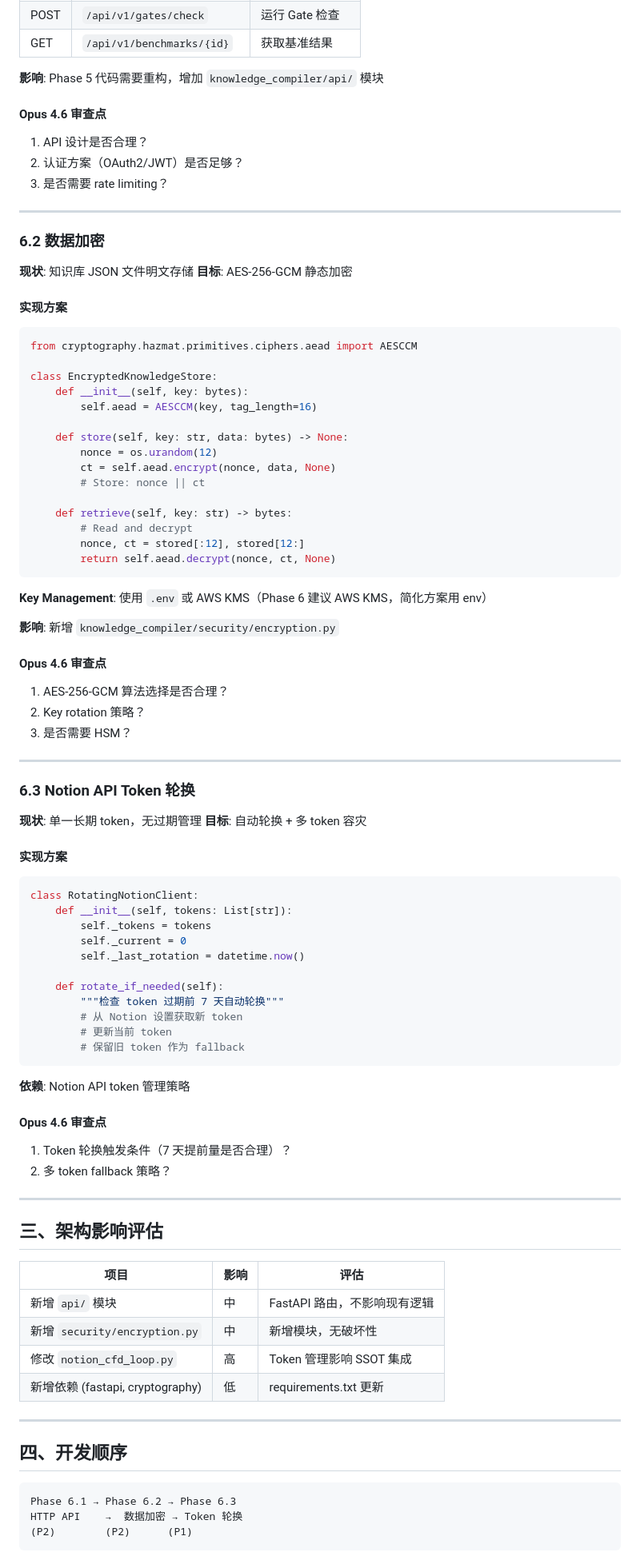
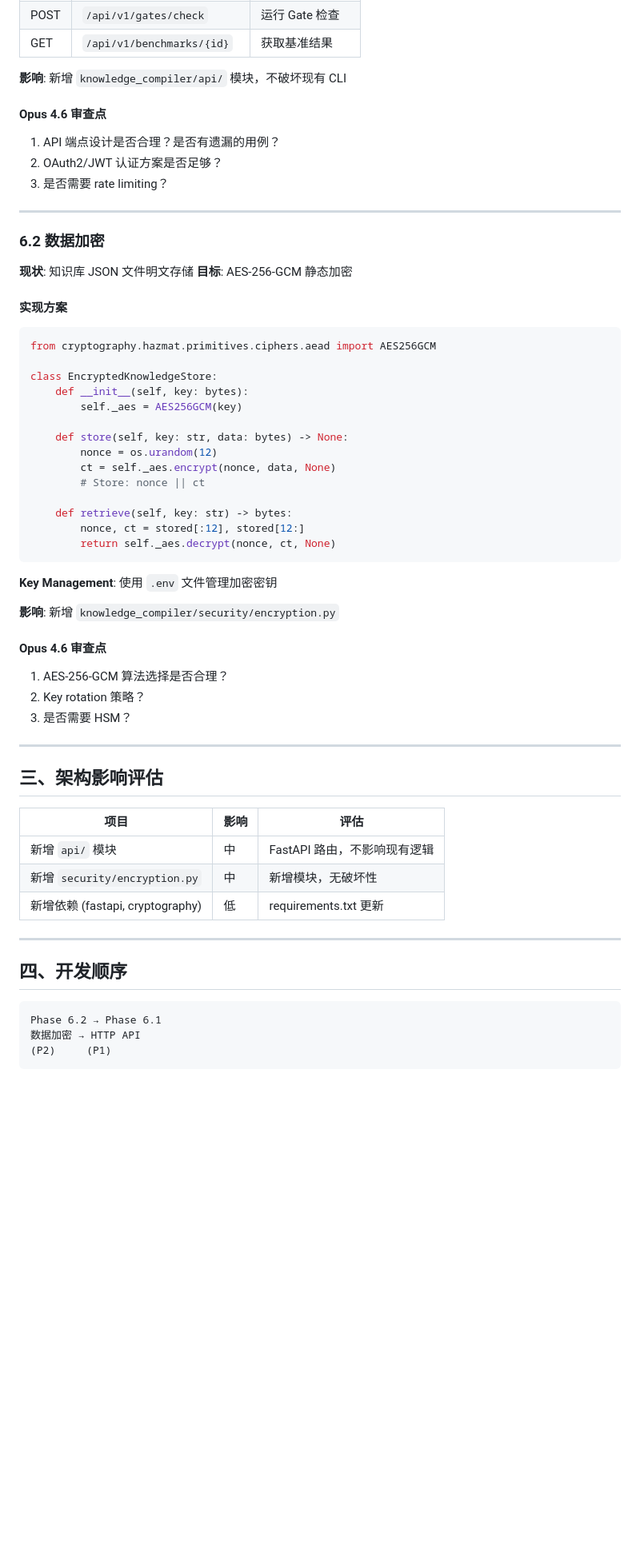
Before and after one commit to kogamishinyajerry-ops/notion-cfd-harness, a Markdown page: Phase6_PLAN.md, the part around one of its changes. Shown at 80% size. GitHub-like rendering; blank space fills up the shorter version.

Commit message:
docs: update Phase6_PLAN.md — remove token rotation, focus on API + encryption
Co-Authored-By: Claude Opus 4.6 <noreply@anthropic.com>

````diff
--- a/Phase6_PLAN.md
+++ b/Phase6_PLAN.md
@@ -43,11 +42,11 @@
 | POST | `/api/v1/gates/check` | 运行 Gate 检查 |
 | GET | `/api/v1/benchmarks/{id}` | 获取基准结果 |
 
-**影响**: Phase 5 代码需要重构，增加 `knowledge_compiler/api/` 模块
+**影响**: 新增 `knowledge_compiler/api/` 模块，不破坏现有 CLI
 
 #### Opus 4.6 审查点
-1. API 设计是否合理？
-2. 认证方案（OAuth2/JWT）是否足够？
+1. API 端点设计是否合理？是否有遗漏的用例？
+2. OAuth2/JWT 认证方案是否足够？
 3. 是否需要 rate limiting？
 
 ---
@@ -60,24 +59,23 @@
 #### 实现方案
 
 ```python
-from cryptography.hazmat.primitives.ciphers.aead import AESCCM
+from cryptography.hazmat.primitives.ciphers.aead import AES256GCM
 
 class EncryptedKnowledgeStore:
     def __init__(self, key: bytes):
-        self.aead = AESCCM(key, tag_length=16)
+        self._aes = AES256GCM(key)
 
     def store(self, key: str, data: bytes) -> None:
         nonce = os.urandom(12)
-        ct = self.aead.encrypt(nonce, data, None)
+        ct = self._aes.encrypt(nonce, data, None)
         # Store: nonce || ct
 
     def retrieve(self, key: str) -> bytes:
-        # Read and decrypt
         nonce, ct = stored[:12], stored[12:]
-        return self.aead.decrypt(nonce, ct, None)
+        return self._aes.decrypt(nonce, ct, None)
 ```
 
-**Key Management**: 使用 `.env` 或 AWS KMS（Phase 6 建议 AWS KMS，简化方案用 env）
+**Key Management**: 使用 `.env` 文件管理加密密钥
 
 **影响**: 新增 `knowledge_compiler/security/encryption.py`
 
@@ -88,42 +86,12 @@ class EncryptedKnowledgeStore:
 
 ---
 
-### 6.3 Notion API Token 轮换
-
-**现状**: 单一长期 token，无过期管理
-**目标**: 自动轮换 + 多 token 容灾
-
-#### 实现方案
-
-```python
-class RotatingNotionClient:
-    def __init__(self, tokens: List[str]):
-        self._tokens = tokens
-        self._current = 0
-        self._last_rotation = datetime.now()
-
-    def rotate_if_needed(self):
-        """检查 token 过期前 7 天自动轮换"""
-        # 从 Notion 设置获取新 token
-        # 更新当前 token
-        # 保留旧 token 作为 fallback
-```
-
-**依赖**: Notion API token 管理策略
-
-#### Opus 4.6 审查点
-1. Token 轮换触发条件（7 天提前量是否合理）？
-2. 多 token fallback 策略？
-
----
-
 ## 三、架构影响评估
 
 | 项目 | 影响 | 评估 |
 |------|------|------|
 | 新增 `api/` 模块 | 中 | FastAPI 路由，不影响现有逻辑 |
 | 新增 `security/encryption.py` | 中 | 新增模块，无破坏性 |
-| 修改 `notion_cfd_loop.py` | 高 | Token 管理影响 SSOT 集成 |
 | 新增依赖 (fastapi, cryptography) | 低 | requirements.txt 更新 |
 
 ---
@@ -131,8 +99,8 @@ class RotatingNotionClient:
 ## 四、开发顺序
 
 ```
-Phase 6.1 → Phase 6.2 → Phase 6.3
-HTTP API    →  数据加密 → Token 轮换
-(P2)        (P2)      (P1)
+Phase 6.2 → Phase 6.1
+数据加密 → HTTP API
+(P2)     (P1)
 ```
 
````
Also changed, not shown: other parts of Phase6_PLAN.md (+5 -9 lines).
